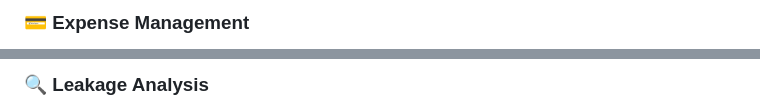
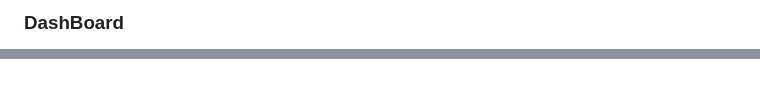
Before and after one commit to sunilmc197/LeakLens, a Markdown page: README.md, 2 parts joined by grey strips. Rendered like a GitHub page.

Commit message:
Update README with new screenshots and sections

```diff
--- a/README.md
+++ b/README.md
@@ -130,4 +131,4 @@ Password:
 
 
-### 💳 Expense Management
+### DashBoard
 
@@ -135,3 +136,2 @@ Password:
 
-### 🔍 Leakage Analysis
 
```
Also changed, not shown: other parts of README.md (+19 -7 lines).
